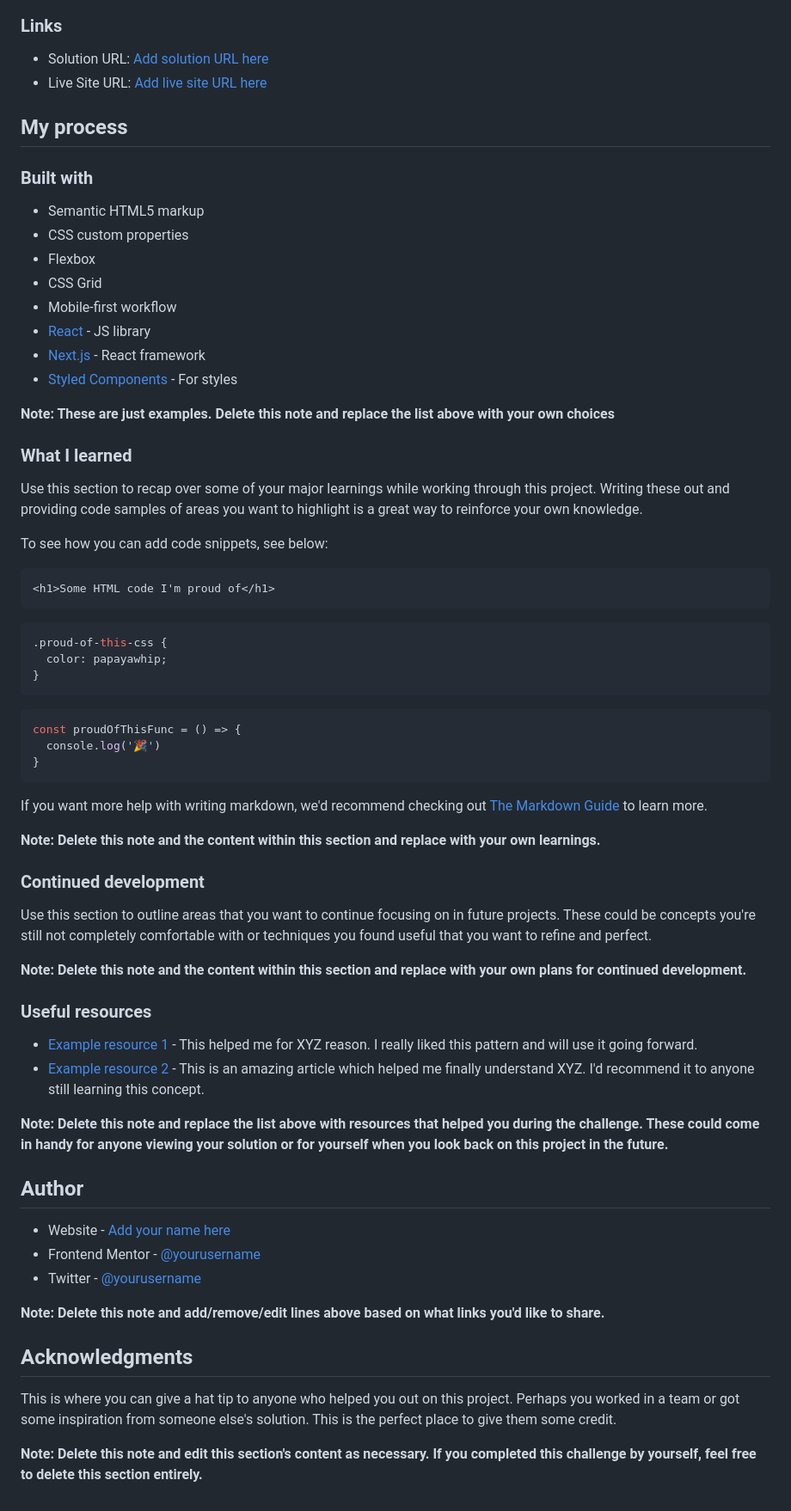
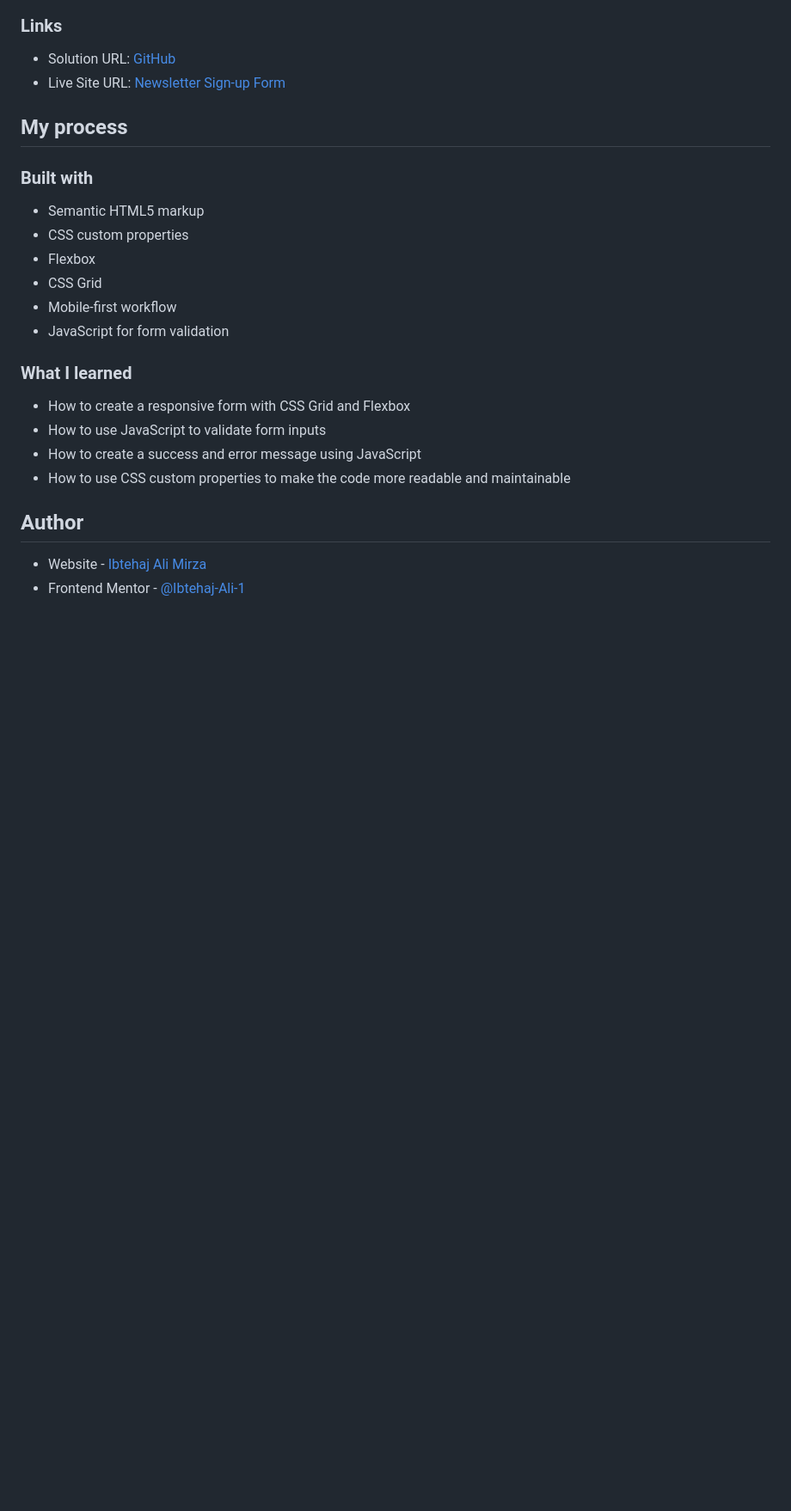
Before and after one commit to Ibtehaj-Ali-1/Newsletter-sign-up-form, a Markdown page: README.md, the part around the change printed below. Shown: that part at 86% size. Rendered like a GitHub page; blank space fills up the shorter version.

Commit message:
Complete

````diff
--- a/README.md
+++ b/README.md
@@ -46,8 +51,8 @@ Then crop/optimize/edit your image however you like, add it to your project, and
 
 ### Links
 
-- Solution URL: [Add solution URL here](https://your-solution-url.com)
-- Live Site URL: [Add live site URL here](https://your-live-site-url.com)
+- Solution URL: [GitHub](https://github.com/Ibtehaj-Ali-1/Newsletter-sign-up-form)
+- Live Site URL: [Newsletter Sign-up Form](https://newsletter-sign-up-form-self.vercel.app/)
 
 ## My process
 
@@ -58,59 +63,16 @@ Then crop/optimize/edit your image however you like, add it to your project, and
 - Flexbox
 - CSS Grid
 - Mobile-first workflow
-- [React](https://reactjs.org/) - JS library
-- [Next.js](https://nextjs.org/) - React framework
-- [Styled Components](https://styled-components.com/) - For styles
-
-**Note: These are just examples. Delete this note and replace the list above with your own choices**
+- JavaScript for form validation
 
 ### What I learned
 
-Use this section to recap over some of your major learnings while working through this project. Writing these out and providing code samples of areas you want to highlight is a great way to reinforce your own knowledge.
-
-To see how you can add code snippets, see below:
-
-```html
-<h1>Some HTML code I'm proud of</h1>
-```
-```css
-.proud-of-this-css {
-  color: papayawhip;
-}
-```
-```js
-const proudOfThisFunc = () => {
-  console.log('🎉')
-}
-```
-
-If you want more help with writing markdown, we'd recommend checking out [The Markdown Guide](https://www.markdownguide.org/) to learn more.
-
-**Note: Delete this note and the content within this section and replace with your own learnings.**
-
-### Continued development
-
-Use this section to outline areas that you want to continue focusing on in future projects. These could be concepts you're still not completely comfortable with or techniques you found useful that you want to refine and perfect.
-
-**Note: Delete this note and the content within this section and replace with your own plans for continued development.**
-
-### Useful resources
-
-- [Example resource 1](https://www.example.com) - This helped me for XYZ reason. I really liked this pattern and will use it going forward.
-- [Example resource 2](https://www.example.com) - This is an amazing article which helped me finally understand XYZ. I'd recommend it to anyone still learning this concept.
-
-**Note: Delete this note and replace the list above with resources that helped you during the challenge. These could come in handy for anyone viewing your solution or for yourself when you look back on this project in the future.**
+- How to create a responsive form with CSS Grid and Flexbox
+- How to use JavaScript to validate form inputs
+- How to create a success and error message using JavaScript
+- How to use CSS custom properties to make the code more readable and maintainable
 
 ## Author
 
-- Website - [Add your name here](https://www.your-site.com)
-- Frontend Mentor - [@yourusername](https://www.frontendmentor.io/profile/yourusername)
-- Twitter - [@yourusername](https://www.twitter.com/yourusername)
-
-**Note: Delete this note and add/remove/edit lines above based on what links you'd like to share.**
-
-## Acknowledgments
-
-This is where you can give a hat tip to anyone who helped you out on this project. Perhaps you worked in a team or got some inspiration from someone else's solution. This is the perfect place to give them some credit.
-
-**Note: Delete this note and edit this section's content as necessary. If you completed this challenge by yourself, feel free to delete this section entirely.**
+- Website - [Ibtehaj Ali Mirza](https://github.com/Ibtehaj-Ali-1)
+- Frontend Mentor - [@Ibtehaj-Ali-1](https://www.frontendmentor.io/profile/Ibtehaj-Ali-1)
````
Also changed, not shown: other parts of README.md (+15 -10 lines), screenshots/Active-states.png, 1 other file.
